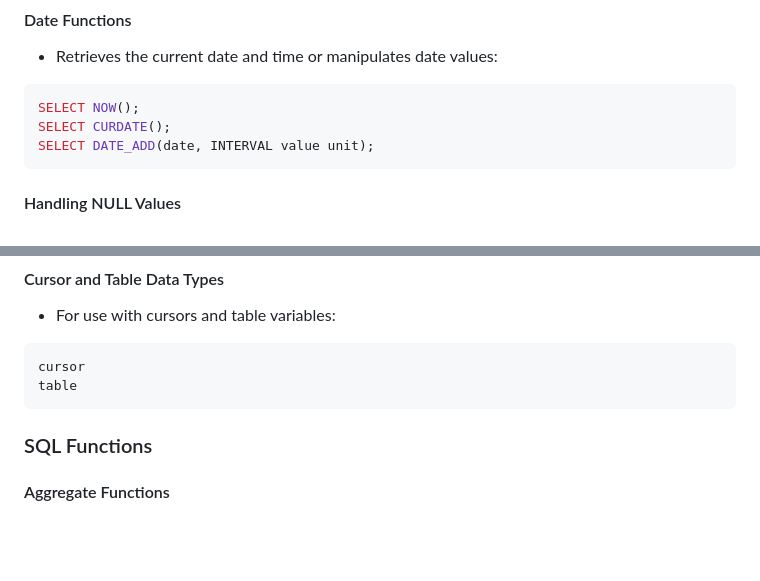
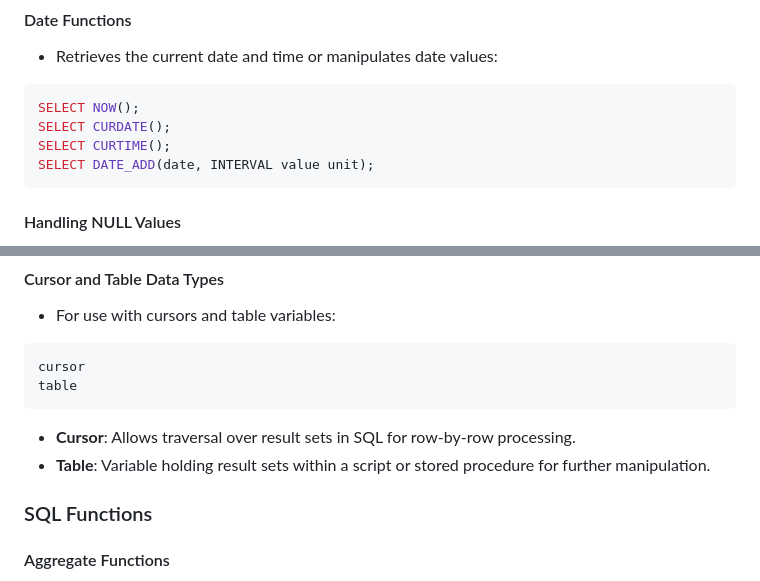
Before and after one commit to FPinedaJr/zTest, a Markdown page: Finals/mysql_syntax.md, 2 parts joined by grey strips. Rendered like a GitHub page; blank space fills up the shorter version.

Commit message:
Add cursor, tohre

````diff
--- a/Finals/mysql_syntax.md
+++ b/Finals/mysql_syntax.md
@@ -493,6 +493,7 @@ DROP VIEW view_name;
 ```sql
 SELECT NOW();
 SELECT CURDATE();
+SELECT CURTIME();
 SELECT DATE_ADD(date, INTERVAL value unit);
 ```
 
@@ -604,6 +605,8 @@ xml
 cursor
 table
 ```
+- **Cursor**: Allows traversal over result sets in SQL for row-by-row processing.
+- **Table**: Variable holding result sets within a script or stored procedure for further manipulation.
 
 ### SQL Functions
 
````
